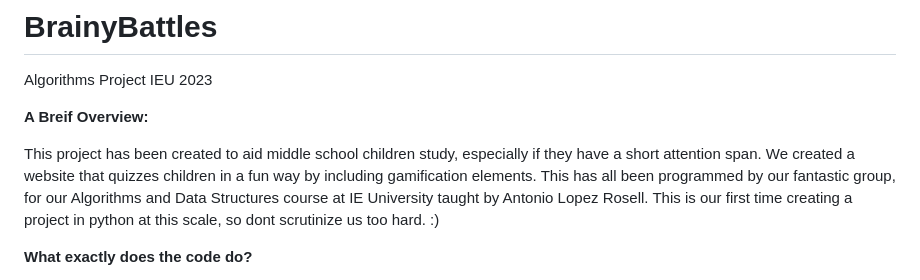
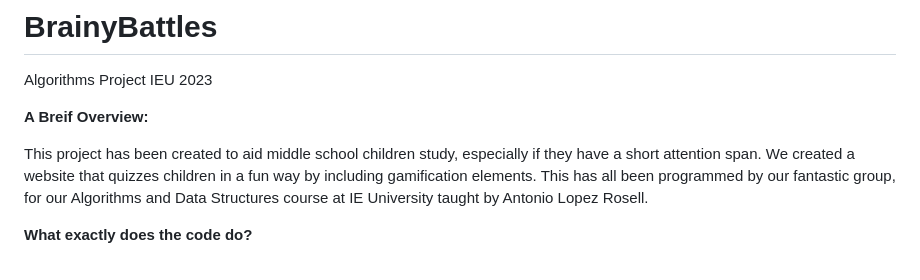
Before and after one commit to jhaunso123/BrainyBattles, a Markdown page: README.md, the part around the change. GitHub-like rendering.

```diff
--- a/README.md
+++ b/README.md
@@ -4,8 +4,7 @@ Algorithms Project IEU 2023
 
 **A Breif Overview:**
 
-This project has been created to aid middle school children study, especially if they have a short attention span. We created a website that quizzes children in a fun way by including gamification elements. This has all been programmed by our fantastic group, for our Algorithms and Data Structures course at IE University taught by Antonio Lopez Rosell. This is our first time creating a project in python at this scale, so dont scrutinize us too hard. :)
-
+This project has been created to aid middle school children study, especially if they have a short attention span. We created a website that quizzes children in a fun way by including gamification elements. This has all been programmed by our fantastic group, for our Algorithms and Data Structures course at IE University taught by Antonio Lopez Rosell.
 
 **What exactly does the code do?**
 
```
